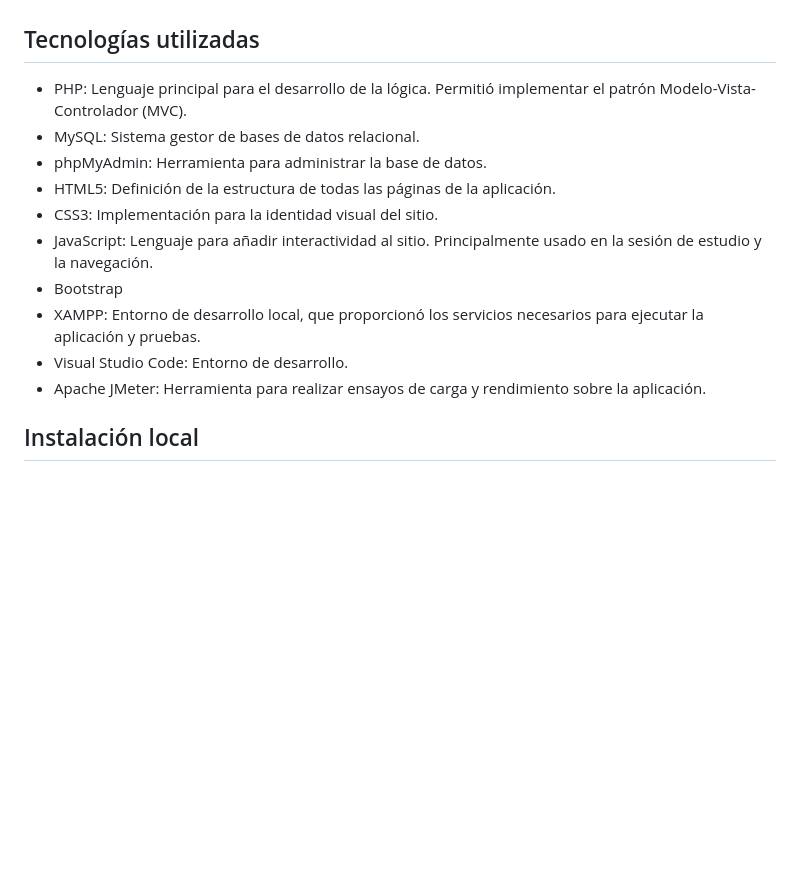
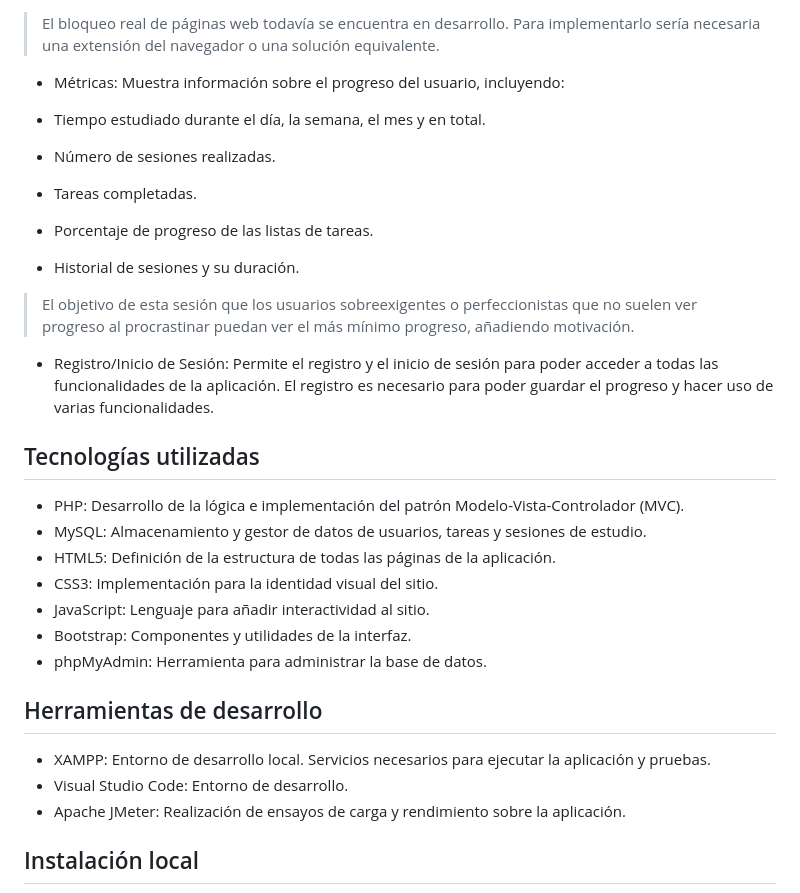
Before and after one commit to gabriela-esc/suellyco, a Markdown page: README.md, the part around one of its changes. Rendered like a GitHub page; blank space fills up the shorter version.

```diff
--- a/README.md
+++ b/README.md
@@ -36,16 +60,30 @@ A continuación se incluyen capturas de las principales pantallas de la aplicaci
+> El bloqueo real de páginas web todavía se encuentra en desarrollo. Para implementarlo sería necesaria una extensión del navegador o una solución equivalente.
+
+- Métricas: Muestra información sobre el progreso del usuario, incluyendo:
+
+- Tiempo estudiado durante el día, la semana, el mes y en total.
+- Número de sesiones realizadas.
+- Tareas completadas.
+- Porcentaje de progreso de las listas de tareas.
+- Historial de sesiones y su duración.
+
+> El objetivo de esta sesión que los usuarios sobreexigentes o perfeccionistas que no suelen ver progreso al procrastinar puedan ver el más mínimo progreso, añadiendo motivación.
+
+- Registro/Inicio de Sesión: Permite el registro y el inicio de sesión para poder acceder a todas las funcionalidades de la aplicación. El registro es necesario para poder guardar el progreso y hacer uso de varias funcionalidades.
 
 ## Tecnologías utilizadas
-
-- PHP: Lenguaje principal para el desarrollo de la lógica. Permitió implementar el patrón Modelo-Vista-Controlador (MVC).
-- MySQL: Sistema gestor de bases de datos relacional.
-- phpMyAdmin: Herramienta para administrar la base de datos.
+- PHP: Desarrollo de la lógica e implementación del patrón Modelo-Vista-Controlador (MVC).
+- MySQL: Almacenamiento y gestor de datos de usuarios, tareas y sesiones de estudio.
 - HTML5: Definición de la estructura de todas las páginas de la aplicación.
 - CSS3: Implementación para la identidad visual del sitio.
-- JavaScript: Lenguaje para añadir interactividad al sitio. Principalmente usado en la sesión de estudio y la navegación.
-- Bootstrap
-- XAMPP: Entorno de desarrollo local, que proporcionó los servicios necesarios para ejecutar la aplicación y pruebas.
+- JavaScript: Lenguaje para añadir interactividad al sitio.
+- Bootstrap: Componentes y utilidades de la interfaz.
+- phpMyAdmin: Herramienta para administrar la base de datos.
+
+## Herramientas de desarrollo
+- XAMPP: Entorno de desarrollo local. Servicios necesarios para ejecutar la aplicación y pruebas.
 - Visual Studio Code: Entorno de desarrollo.
-- Apache JMeter: Herramienta para realizar ensayos de carga y rendimiento sobre la aplicación.
+- Apache JMeter: Realización de ensayos de carga y rendimiento sobre la aplicación.
 
 ## Instalación local
 
```
Also changed, not shown: other parts of README.md (+30 -9 lines).
